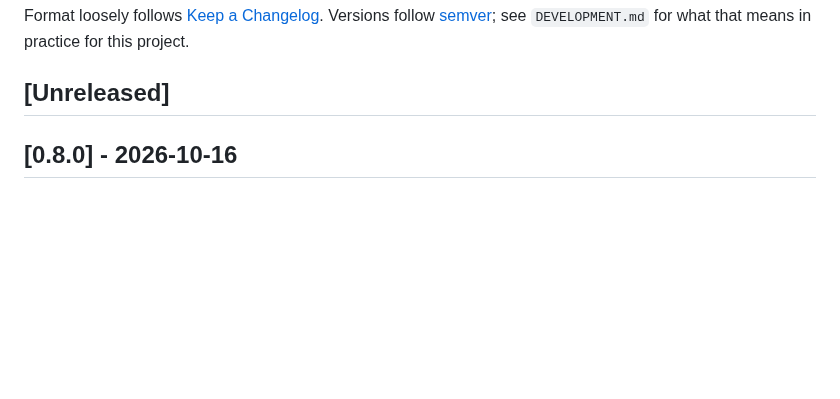
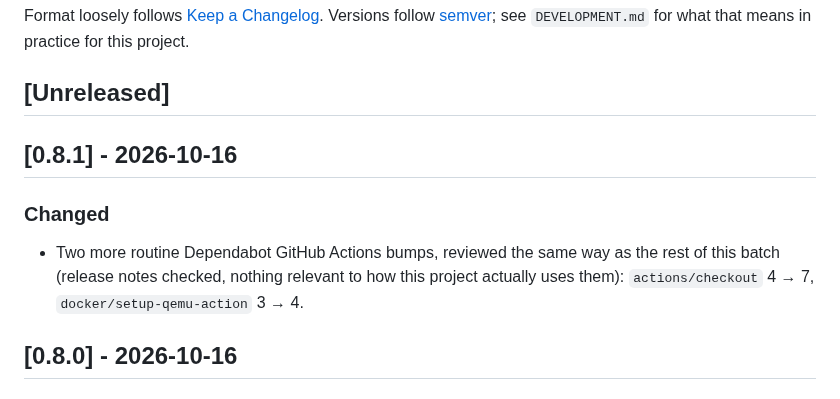
Before and after one commit to seaspotter/openwb-logger, a Markdown page: CHANGELOG.md, the part around the change. Rendered like a GitHub page; blank space fills up the shorter version.

Commit message:
Prepare v0.8.1 release
Co-Authored-By: Claude Sonnet 5 <noreply@anthropic.com>

```diff
--- a/CHANGELOG.md
+++ b/CHANGELOG.md
@@ -5,6 +5,14 @@ Versions follow [semver](https://semver.org/); see `DEVELOPMENT.md` for
 what that means in practice for this project.
 
 ## [Unreleased]
+
+## [0.8.1] - 2026-10-16
+
+### Changed
+- Two more routine Dependabot GitHub Actions bumps, reviewed the same
+  way as the rest of this batch (release notes checked, nothing
+  relevant to how this project actually uses them): `actions/checkout`
+  4 → 7, `docker/setup-qemu-action` 3 → 4.
 
 ## [0.8.0] - 2026-10-16
 
```
